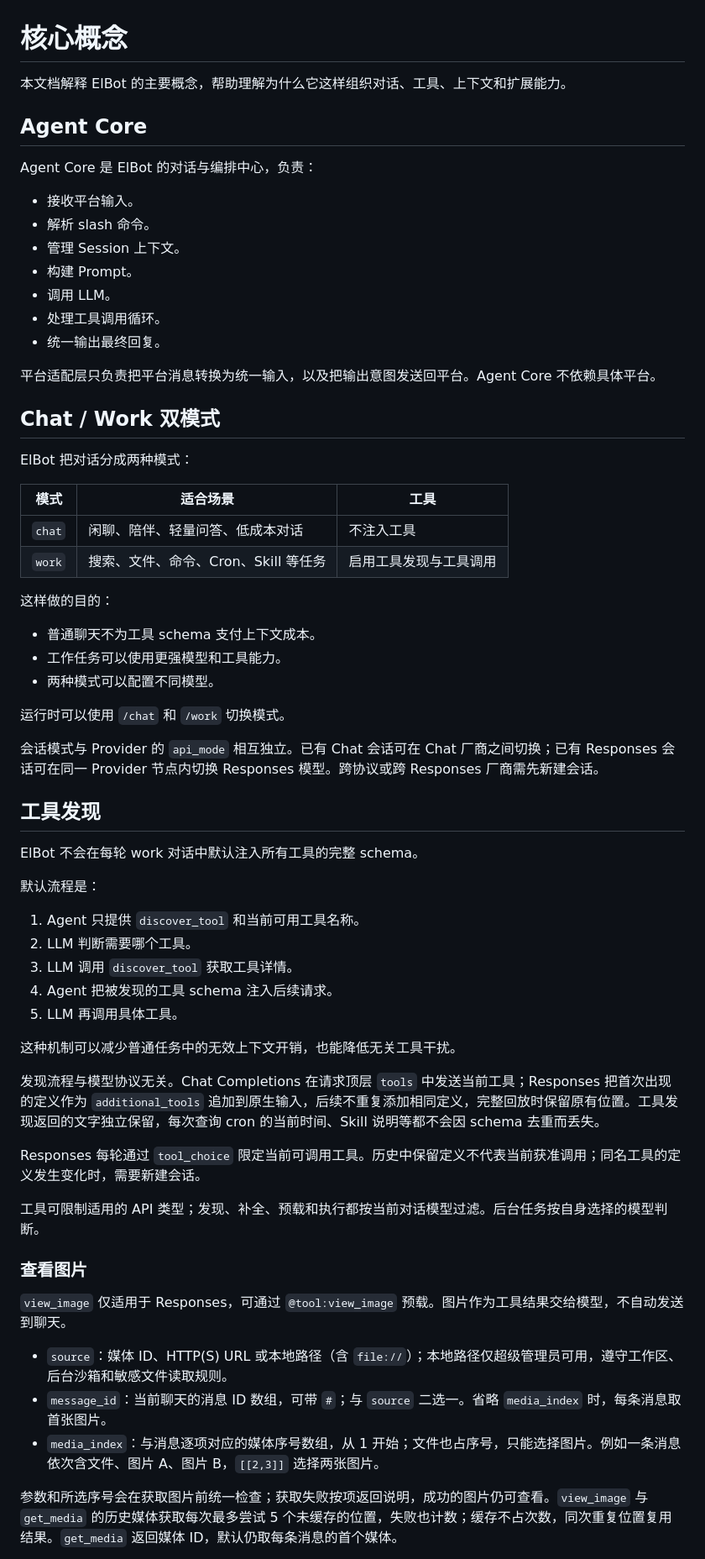
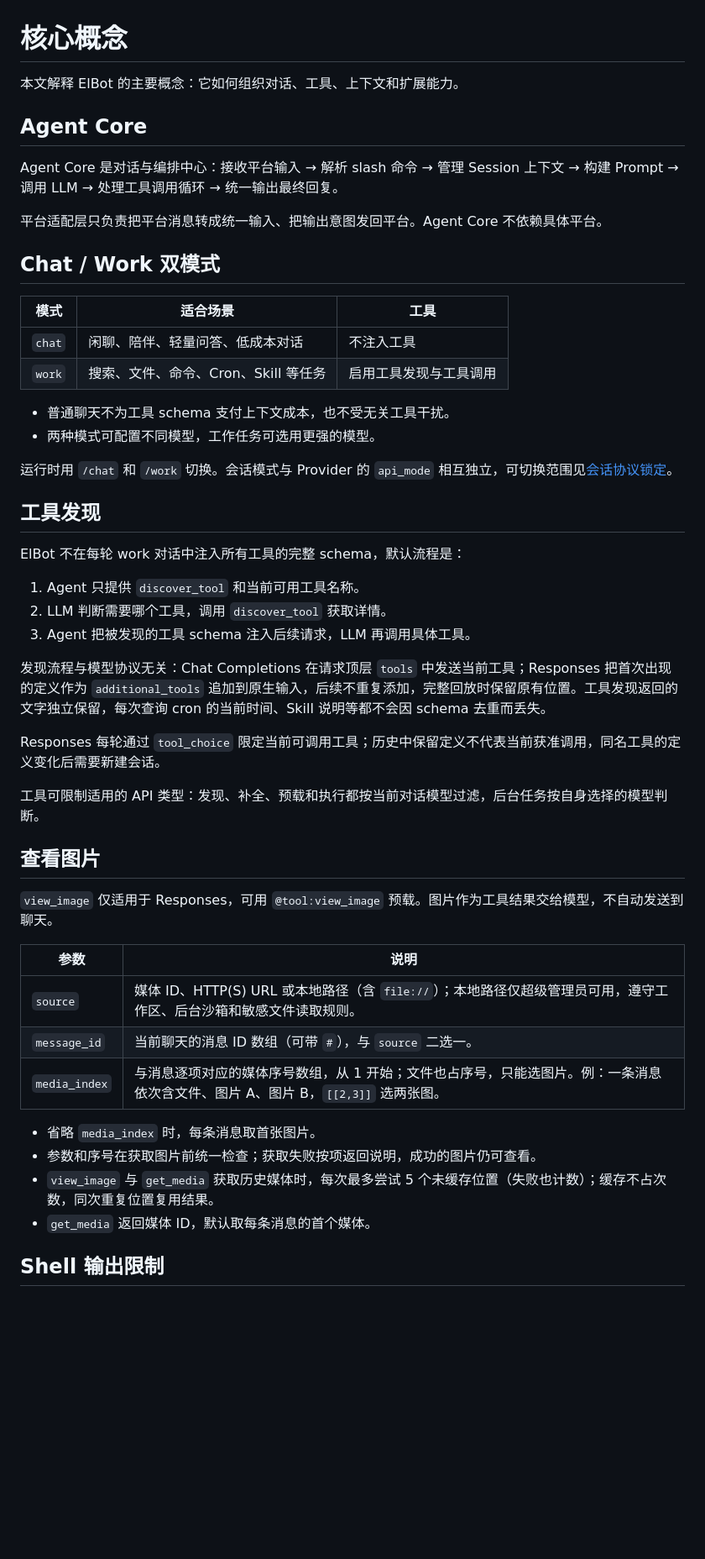
Before and after one commit to Elflare/elbot, a Markdown page: docs/concepts.md, the part around one of its changes. Shown at 84% size. GitHub-like rendering; blank space fills up the shorter version.

```diff
--- a/docs/concepts.md
+++ b/docs/concepts.md
@@ -1,67 +1,53 @@
 # 核心概念
 
-本文档解释 ElBot 的主要概念，帮助理解为什么它这样组织对话、工具、上下文和扩展能力。
+本文解释 ElBot 的主要概念：它如何组织对话、工具、上下文和扩展能力。
 
 ## Agent Core
 
-Agent Core 是 ElBot 的对话与编排中心，负责：
+Agent Core 是对话与编排中心：接收平台输入 → 解析 slash 命令 → 管理 Session 上下文 → 构建 Prompt → 调用 LLM → 处理工具调用循环 → 统一输出最终回复。
 
-- 接收平台输入。
-- 解析 slash 命令。
-- 管理 Session 上下文。
-- 构建 Prompt。
-- 调用 LLM。
-- 处理工具调用循环。
-- 统一输出最终回复。
-
-平台适配层只负责把平台消息转换为统一输入，以及把输出意图发送回平台。Agent Core 不依赖具体平台。
+平台适配层只负责把平台消息转成统一输入、把输出意图发回平台。Agent Core 不依赖具体平台。
 
 ## Chat / Work 双模式
-
-ElBot 把对话分成两种模式：
 
 | 模式 | 适合场景 | 工具 |
 | --- | --- | --- |
 | `chat` | 闲聊、陪伴、轻量问答、低成本对话 | 不注入工具 |
 | `work` | 搜索、文件、命令、Cron、Skill 等任务 | 启用工具发现与工具调用 |
 
-这样做的目的：
+- 普通聊天不为工具 schema 支付上下文成本，也不受无关工具干扰。
+- 两种模式可配置不同模型，工作任务可选用更强的模型。
 
-- 普通聊天不为工具 schema 支付上下文成本。
-- 工作任务可以使用更强模型和工具能力。
-- 两种模式可以配置不同模型。
-
-运行时可以使用 `/chat` 和 `/work` 切换模式。
-
-会话模式与 Provider 的 `api_mode` 相互独立。已有 Chat 会话可在 Chat 厂商之间切换；已有 Responses 会话可在同一 Provider 节点内切换 Responses 模型。跨协议或跨 Responses 厂商需先新建会话。
+运行时用 `/chat` 和 `/work` 切换。会话模式与 Provider 的 `api_mode` 相互独立，可切换范围见[会话协议锁定](configuration.md#会话协议锁定)。
 
 ## 工具发现
 
-ElBot 不会在每轮 work 对话中默认注入所有工具的完整 schema。
-
-默认流程是：
+ElBot 不在每轮 work 对话中注入所有工具的完整 schema，默认流程是：
 
 1. Agent 只提供 `discover_tool` 和当前可用工具名称。
-2. LLM 判断需要哪个工具。
-3. LLM 调用 `discover_tool` 获取工具详情。
-4. Agent 把被发现的工具 schema 注入后续请求。
-5. LLM 再调用具体工具。
+2. LLM 判断需要哪个工具，调用 `discover_tool` 获取详情。
+3. Agent 把被发现的工具 schema 注入后续请求，LLM 再调用具体工具。
 
-这种机制可以减少普通任务中的无效上下文开销，也能降低无关工具干扰。
+发现流程与模型协议无关：Chat Completions 在请求顶层 `tools` 中发送当前工具；Responses 把首次出现的定义作为 `additional_tools` 追加到原生输入，后续不重复添加，完整回放时保留原有位置。工具发现返回的文字独立保留，每次查询 cron 的当前时间、Skill 说明等都不会因 schema 去重而丢失。
 
-发现流程与模型协议无关。Chat Completions 在请求顶层 `tools` 中发送当前工具；Responses 把首次出现的定义作为 `additional_tools` 追加到原生输入，后续不重复添加相同定义，完整回放时保留原有位置。工具发现返回的文字独立保留，每次查询 cron 的当前时间、Skill 说明等都不会因 schema 去重而丢失。
+Responses 每轮通过 `tool_choice` 限定当前可调用工具；历史中保留定义不代表当前获准调用，同名工具的定义变化后需要新建会话。
 
-Responses 每轮通过 `tool_choice` 限定当前可调用工具。历史中保留定义不代表当前获准调用；同名工具的定义发生变化时，需要新建会话。
+工具可限制适用的 API 类型：发现、补全、预载和执行都按当前对话模型过滤，后台任务按自身选择的模型判断。
 
-工具可限制适用的 API 类型；发现、补全、预载和执行都按当前对话模型过滤。后台任务按自身选择的模型判断。
+## 查看图片
 
-### 查看图片
+`view_image` 仅适用于 Responses，可用 `@tool:view_image` 预载。图片作为工具结果交给模型，不自动发送到聊天。
 
-`view_image` 仅适用于 Responses，可通过 `@tool:view_image` 预载。图片作为工具结果交给模型，不自动发送到聊天。
+| 参数 | 说明 |
+| --- | --- |
+| `source` | 媒体 ID、HTTP(S) URL 或本地路径（含 `file://`）；本地路径仅超级管理员可用，遵守工作区、后台沙箱和敏感文件读取规则。 |
+| `message_id` | 当前聊天的消息 ID 数组（可带 `#`），与 `source` 二选一。 |
+| `media_index` | 与消息逐项对应的媒体序号数组，从 1 开始；文件也占序号，只能选图片。例：一条消息依次含文件、图片 A、图片 B，`[[2,3]]` 选两张图。 |
 
-- `source`：媒体 ID、HTTP(S) URL 或本地路径（含 `file://`）；本地路径仅超级管理员可用，遵守工作区、后台沙箱和敏感文件读取规则。
-- `message_id`：当前聊天的消息 ID 数组，可带 `#`；与 `source` 二选一。省略 `media_index` 时，每条消息取首张图片。
-- `media_index`：与消息逐项对应的媒体序号数组，从 1 开始；文件也占序号，只能选择图片。例如一条消息依次含文件、图片 A、图片 B，`[[2,3]]` 选择两张图片。
+- 省略 `media_index` 时，每条消息取首张图片。
+- 参数和序号在获取图片前统一检查；获取失败按项返回说明，成功的图片仍可查看。
+- `view_image` 与 `get_media` 获取历史媒体时，每次最多尝试 5 个未缓存位置（失败也计数）；缓存不占次数，同次重复位置复用结果。
+- `get_media` 返回媒体 ID，默认取每条消息的首个媒体。
 
-参数和所选序号会在获取图片前统一检查；获取失败按项返回说明，成功的图片仍可查看。`view_image` 与 `get_media` 的历史媒体获取每次最多尝试 5 个未缓存的位置，失败也计数；缓存不占次数，同次重复位置复用结果。`get_media` 返回媒体 ID，默认仍取每条消息的首个媒体。
+## Shell 输出限制
 
```
Also changed, not shown: other parts of docs/concepts.md (+30 -76 lines), docs/elnis-usage.md (+36 -55 lines), docs/hooks.md (+118 -128 lines).
